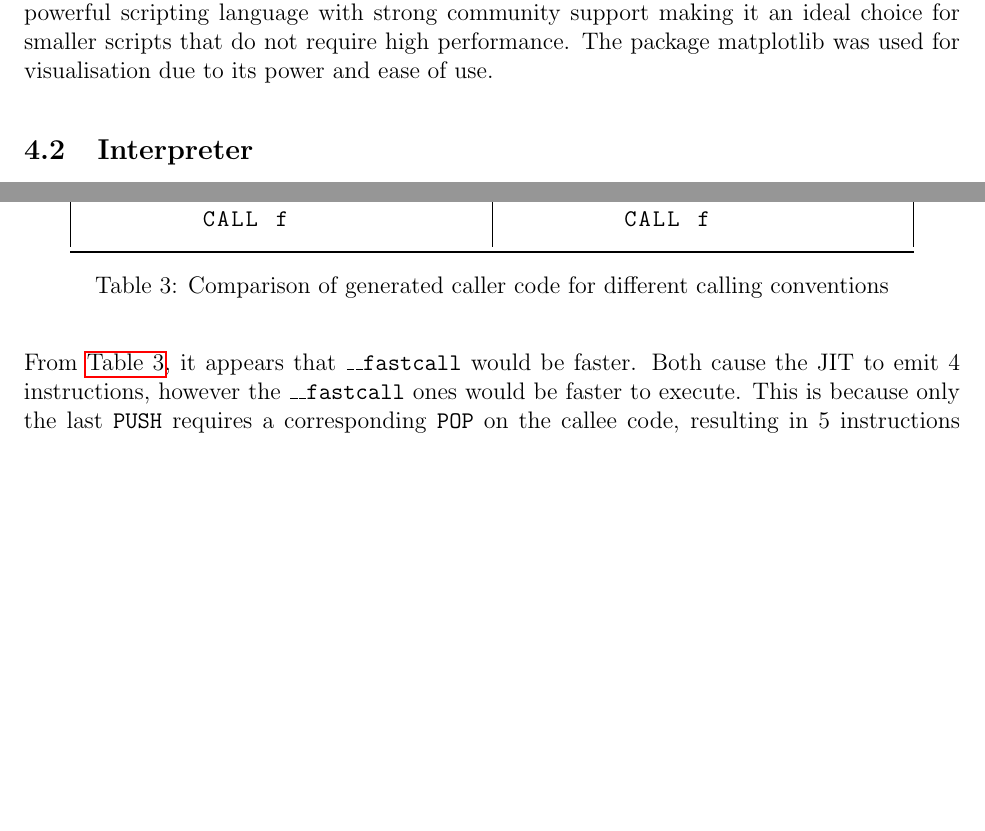
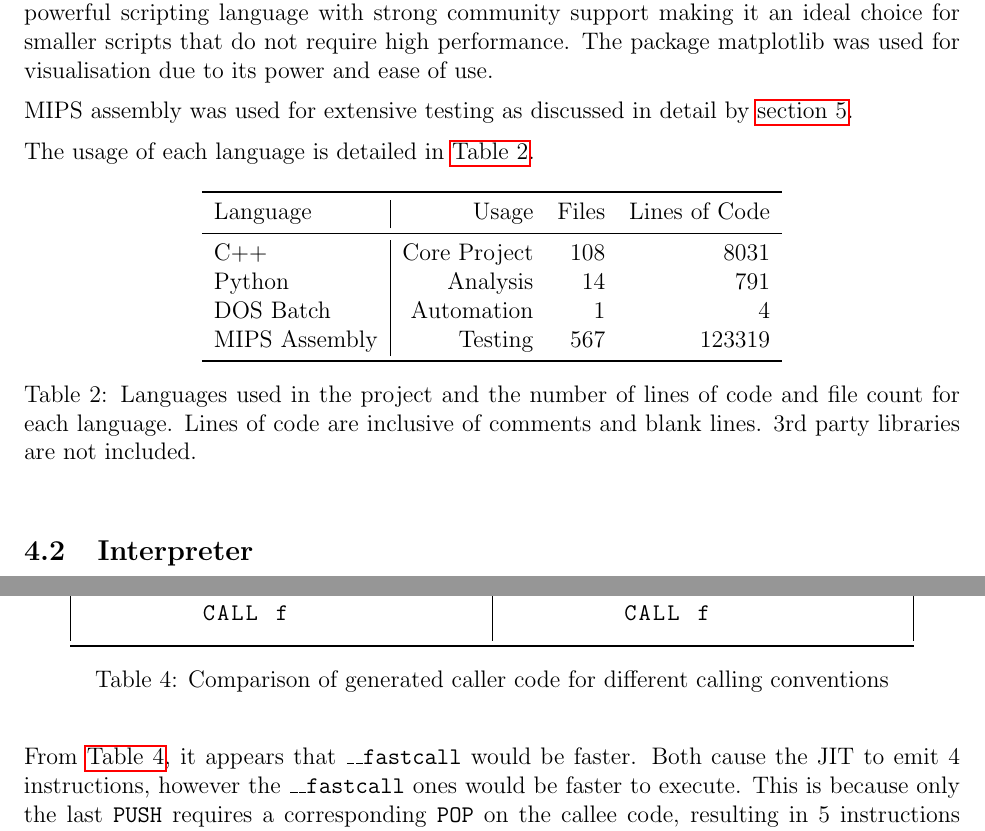
Before and after one commit to QFSW/JiTBoy-Dissertation, a LaTeX paper (main.tex, which reads sections/implementation/tech_stack.tex): two parts of pages 17 and 29 of 67, joined at a grey line, cut so that both start at the same text, the shorter picture padded with empty space. Compiled offline with pdfLaTeX.

Commit message:
Added LOCs

```diff
--- a/sections/implementation/tech_stack.tex
+++ b/sections/implementation/tech_stack.tex
@@ -67,3 +67,23 @@ As the project is scoped for Windows 10, MSVC \& Visual Studio 2019 was used as
 Functional languages like Haskell and F\# were considered due to their natural affinity for developing components such as the parser or intermediate representation (IR) based optimisers; while they would have been a good fit for such components, they would have been less viable for core components such as the compiler due to reasons discussed previously. A multi-process solution was not desirable so they were not considered further.
 
 Python was utilised for the analysis and visualisation of the test results. Python is a very powerful scripting language with strong community support making it an ideal choice for smaller scripts that do not require high performance. The package matplotlib was used for visualisation due to its power and ease of use.
+
+MIPS assembly was used for extensive testing as discussed in detail by \autoref{section:testing}.
+
+The usage of each language is detailed in \autoref{tbl:lang-lines}.
+
+\begin{table}[h]
+    \centering
+    \begin{tabular}{l|rrrr}
+        \toprule
+        Language & Usage & Files & Lines of Code \\
+        \midrule
+        C++ & Core Project & 108 & 8031 \\
+        Python & Analysis & 14 & 791 \\
+        DOS Batch & Automation & 1 & 4 \\
+        MIPS Assembly & Testing & 567 & 123319 \\
+        \bottomrule
+    \end{tabular}
+    \caption{Languages used in the project and the number of lines of code and file count for each language. Lines of code are inclusive of comments and blank lines. 3rd party libraries are not included.}
+    \label{tbl:lang-lines}
+\end{table}
```
Also changed, not shown: sections/testing/testing.tex (+1 -0 lines).
